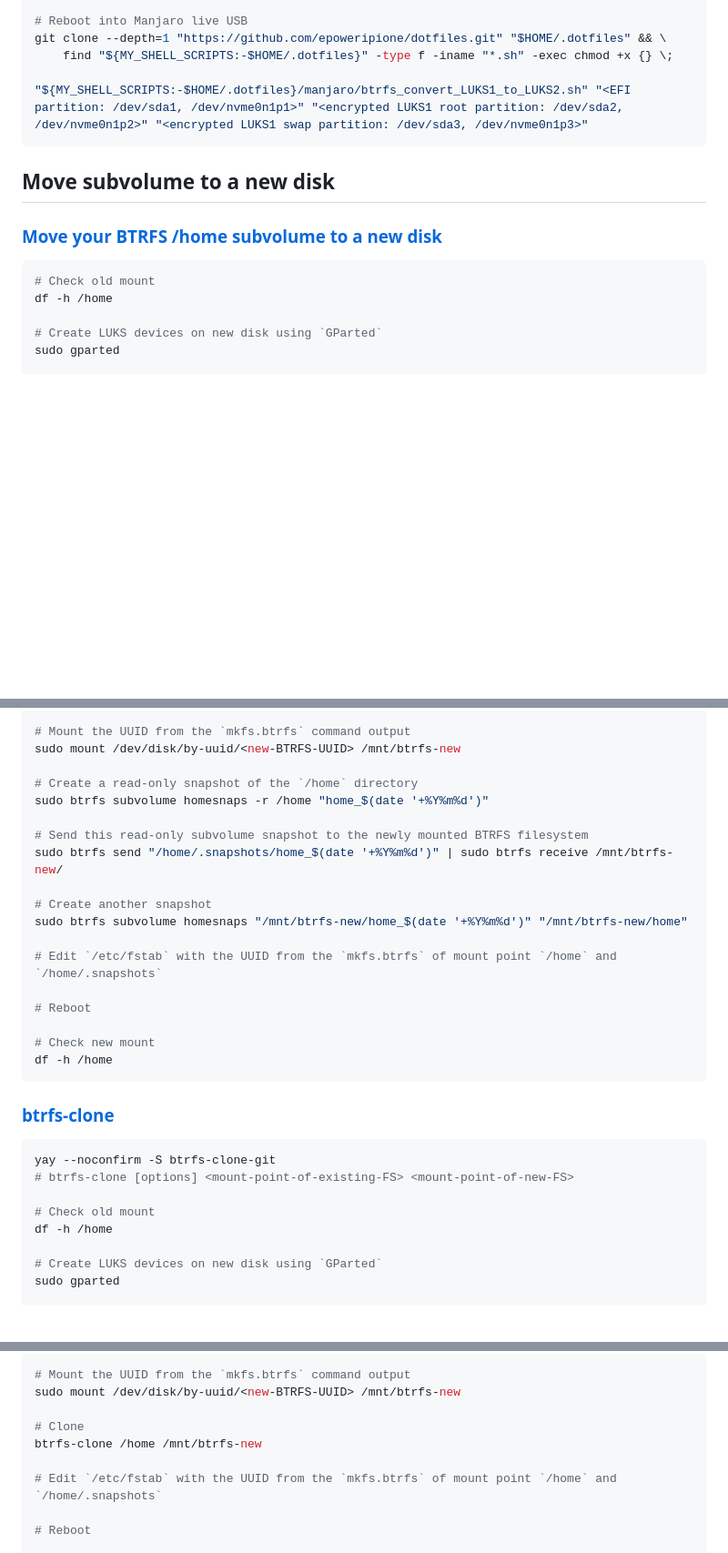
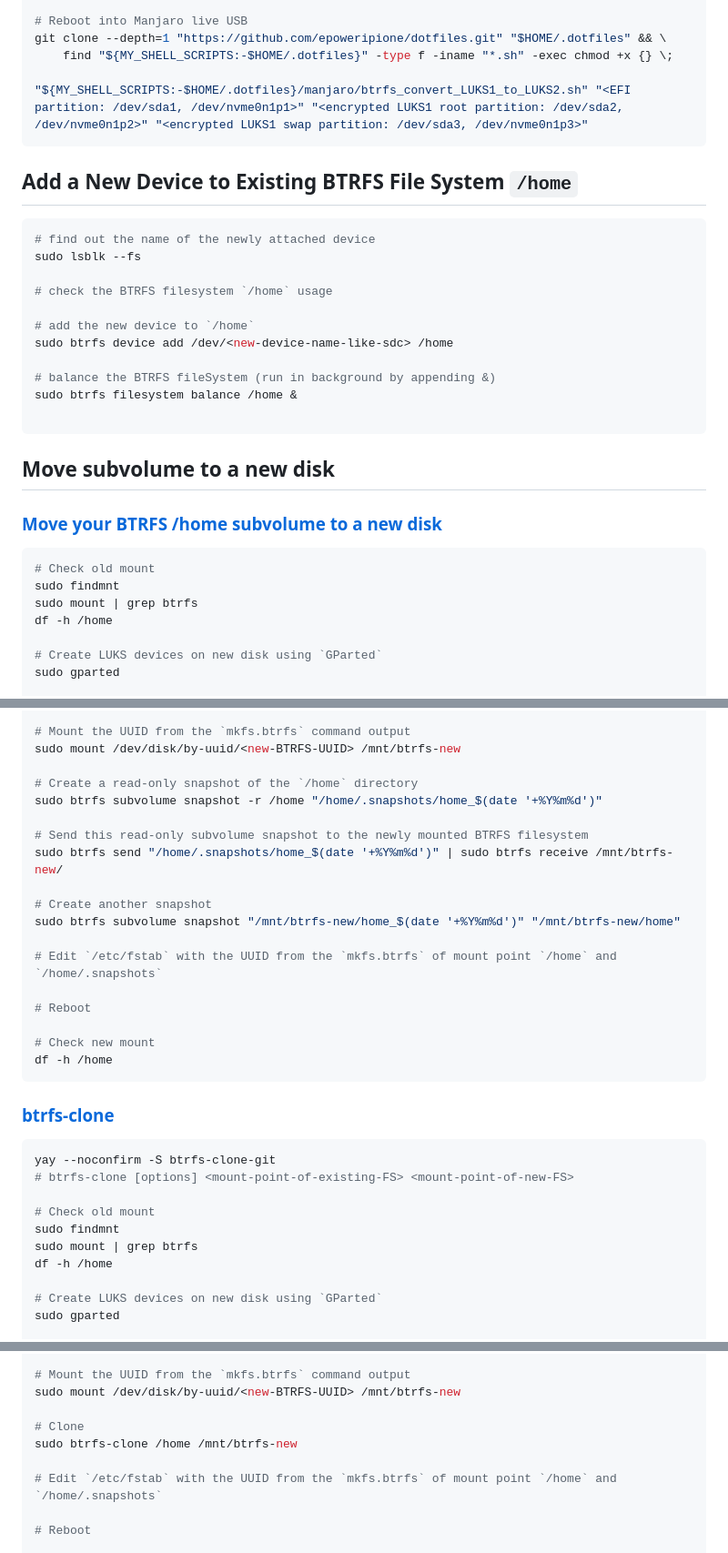
Before and after one commit to epoweripione/dotfiles, a Markdown page: manjaro/Btrfs.md, 3 parts joined by grey strips. Shown: that part at 91% size. GitHub-like rendering; blank space fills up the shorter version.

Commit message:
docs: 📝 add new device & btrfs clone

````diff
--- a/manjaro/Btrfs.md
+++ b/manjaro/Btrfs.md
@@ -377,10 +377,27 @@ git clone --depth=1 "https://github.com/epoweripione/dotfiles.git" "$HOME/.dotfi
 "${MY_SHELL_SCRIPTS:-$HOME/.dotfiles}/manjaro/btrfs_convert_LUKS1_to_LUKS2.sh" "<EFI partition: /dev/sda1, /dev/nvme0n1p1>" "<encrypted LUKS1 root partition: /dev/sda2, /dev/nvme0n1p2>" "<encrypted LUKS1 swap partition: /dev/sda3, /dev/nvme0n1p3>"
 ```
 
+## Add a New Device to Existing BTRFS File System `/home`
+```bash
+# find out the name of the newly attached device
+sudo lsblk --fs
+
+# check the BTRFS filesystem `/home` usage
+
+# add the new device to `/home`
+sudo btrfs device add /dev/<new-device-name-like-sdc> /home
+
+# balance the BTRFS fileSystem (run in background by appending &)
+sudo btrfs filesystem balance /home &
+
+```
+
 ## Move subvolume to a new disk
 ### [Move your BTRFS /home subvolume to a new disk](https://gist.github.com/jdoss/a8278844059ca125d0f443604fcedc30)
 ```bash
 # Check old mount
+sudo findmnt
+sudo mount | grep btrfs
 df -h /home
 
 # Create LUKS devices on new disk using `GParted`
@@ -400,13 +417,13 @@ sudo mkdir /mnt/btrfs-new
 sudo mount /dev/disk/by-uuid/<new-BTRFS-UUID> /mnt/btrfs-new
 
 # Create a read-only snapshot of the `/home` directory
-sudo btrfs subvolume homesnaps -r /home "home_$(date '+%Y%m%d')"
+sudo btrfs subvolume snapshot -r /home "/home/.snapshots/home_$(date '+%Y%m%d')"
 
 # Send this read-only subvolume snapshot to the newly mounted BTRFS filesystem
 sudo btrfs send "/home/.snapshots/home_$(date '+%Y%m%d')" | sudo btrfs receive /mnt/btrfs-new/
 
 # Create another snapshot
-sudo btrfs subvolume homesnaps "/mnt/btrfs-new/home_$(date '+%Y%m%d')" "/mnt/btrfs-new/home"
+sudo btrfs subvolume snapshot "/mnt/btrfs-new/home_$(date '+%Y%m%d')" "/mnt/btrfs-new/home"
 
 # Edit `/etc/fstab` with the UUID from the `mkfs.btrfs` of mount point `/home` and `/home/.snapshots`
 
@@ -422,6 +439,8 @@ yay --noconfirm -S btrfs-clone-git
 # btrfs-clone [options] <mount-point-of-existing-FS> <mount-point-of-new-FS>
 
 # Check old mount
+sudo findmnt
+sudo mount | grep btrfs
 df -h /home
 
 # Create LUKS devices on new disk using `GParted`
@@ -441,7 +460,7 @@ sudo mkdir /mnt/btrfs-new
 sudo mount /dev/disk/by-uuid/<new-BTRFS-UUID> /mnt/btrfs-new
 
 # Clone
-btrfs-clone /home /mnt/btrfs-new
+sudo btrfs-clone /home /mnt/btrfs-new
 
 # Edit `/etc/fstab` with the UUID from the `mkfs.btrfs` of mount point `/home` and `/home/.snapshots`
 
````
